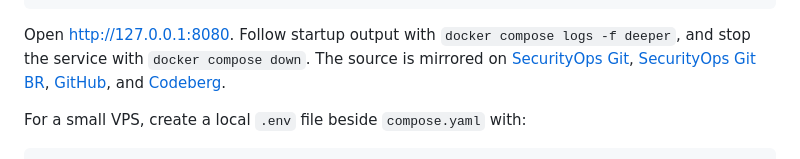
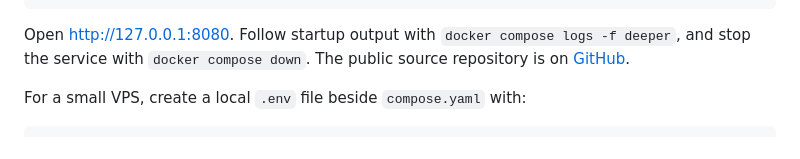
Before and after one commit to cristiancmoises/deeper, a Markdown page: README.md, the part around the change. Rendered like a GitHub page.

Commit message:
Update README repository links

```diff
--- a/README.md
+++ b/README.md
@@ -42,10 +42,8 @@ curl -fsS http://127.0.0.1:8080/health
 
 Open <http://127.0.0.1:8080>. Follow startup output with
 `docker compose logs -f deeper`, and stop the service with `docker compose down`.
-The source is mirrored on [SecurityOps Git](https://git.securityops.co/cristiancmoises/deeper),
-[SecurityOps Git BR](https://git.securityops.com.br/cristiancmoises/deeper),
-[GitHub](https://github.com/cristiancmoises/deeper), and
-[Codeberg](https://codeberg.org/berkeley/deeper).
+The public source repository is on
+[GitHub](https://github.com/cristiancmoises/deeper).
 
 For a small VPS, create a local `.env` file beside `compose.yaml` with:
 
```
Also changed, not shown: README.pt-BR.md (+2 -4 lines).
